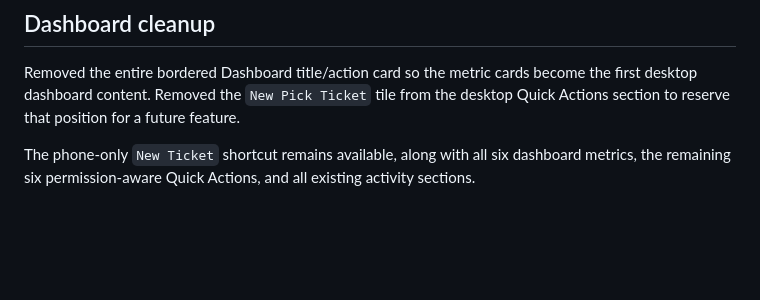
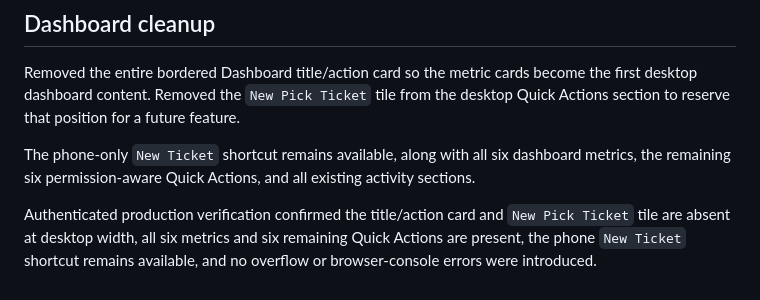
Before and after one commit to Derk83/Wms46055, a Markdown page: docs/patch-notes/2026-09-13-organized-desktop-header-search.md, the part around the change. Drawn GitHub-style; blank space fills up the shorter version.

Commit message:
docs: record live dashboard cleanup verification

```diff
--- a/docs/patch-notes/2026-09-13-organized-desktop-header-search.md
+++ b/docs/patch-notes/2026-09-13-organized-desktop-header-search.md
@@ -79,3 +79,5 @@ Authenticated production verification exercised Dashboard → Inventory → Loca
 Removed the entire bordered Dashboard title/action card so the metric cards become the first desktop dashboard content. Removed the `New Pick Ticket` tile from the desktop Quick Actions section to reserve that position for a future feature.
 
 The phone-only `New Ticket` shortcut remains available, along with all six dashboard metrics, the remaining six permission-aware Quick Actions, and all existing activity sections.
+
+Authenticated production verification confirmed the title/action card and `New Pick Ticket` tile are absent at desktop width, all six metrics and six remaining Quick Actions are present, the phone `New Ticket` shortcut remains available, and no overflow or browser-console errors were introduced.
```
